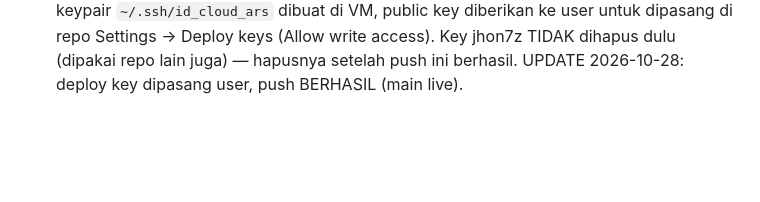
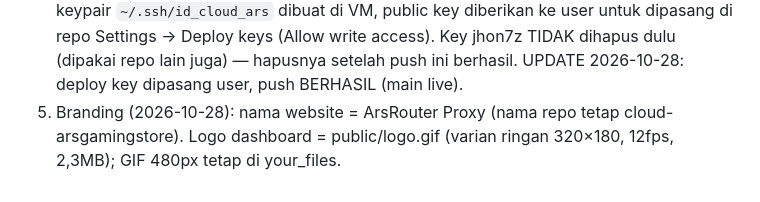
Before and after one commit to arsgamingstore/cloud-arsgamingstore, a Markdown page: DESIGN.md, the part around the change. GitHub-like rendering; blank space fills up the shorter version.

```diff
--- a/DESIGN.md
+++ b/DESIGN.md
@@ -134,3 +134,6 @@ Round-robin antar provider untuk model yang sama = v2 (bukan v1).
    keys (Allow write access). Key jhon7z TIDAK dihapus dulu (dipakai repo
    lain juga) — hapusnya setelah push ini berhasil.
    UPDATE 2026-10-28: deploy key dipasang user, push BERHASIL (main live).
+5. Branding (2026-10-28): nama website = ArsRouter Proxy (nama repo tetap
+   cloud-arsgamingstore). Logo dashboard = public/logo.gif (varian ringan
+   320×180, 12fps, 2,3MB); GIF 480px tetap di your_files.
```
Also changed, not shown: README.md (+4 -1 lines).
